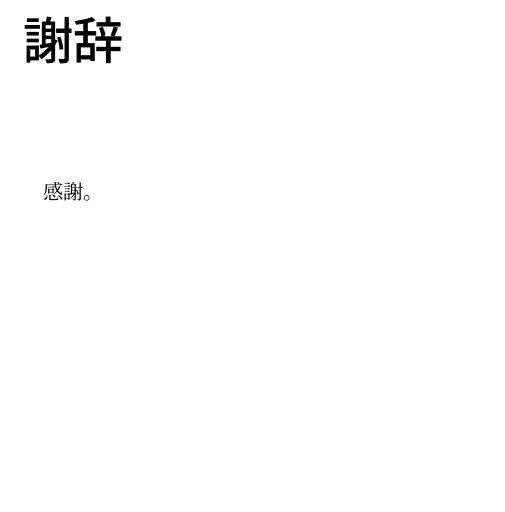
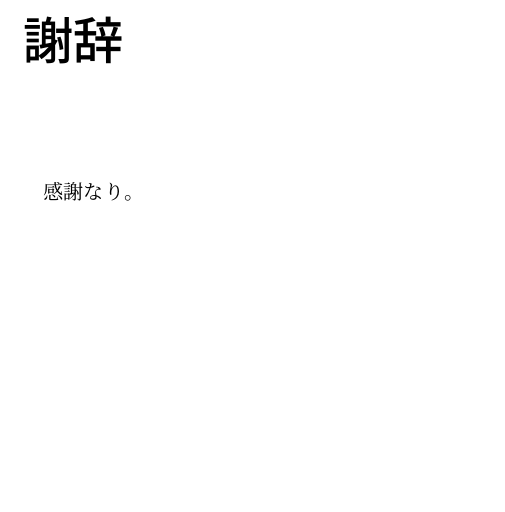
Before and after one commit to masao/klis-thesis-template, a LaTeX thesis (paper.tex, which reads acknowledgment.tex): part of page 14 of 15, cut so that both start at the same text. Compiled offline with pLaTeX and dvipdfmx.

Commit message:
Update acknowledgment.tex

```diff
--- a/acknowledgment.tex
+++ b/acknowledgment.tex
@@ -1,3 +1,3 @@
 \chapter*{謝辞}
 
-感謝。
+感謝なり。
```
